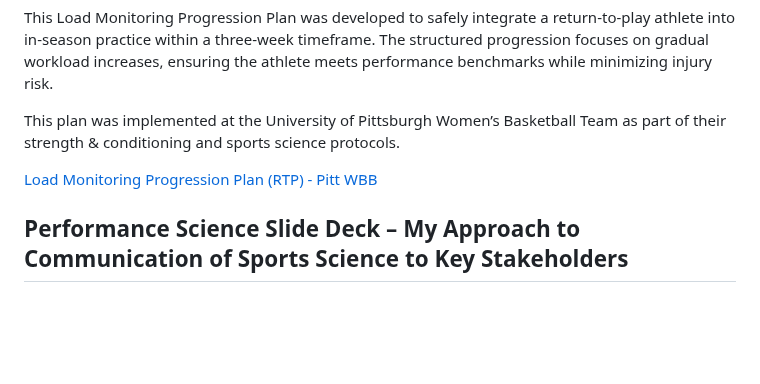
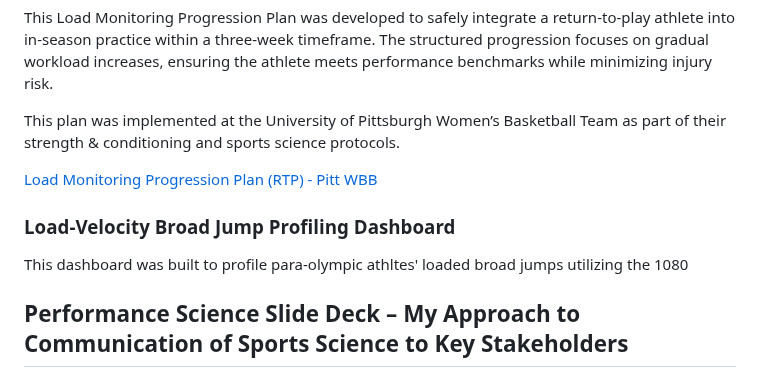
Before and after one commit to kyac21/Professional-Portfolio-, a Markdown page: README.md, the part around the change. Rendered like a GitHub page; blank space fills up the shorter version.

```diff
--- a/README.md
+++ b/README.md
@@ -86,6 +86,10 @@ This plan was implemented at the University of Pittsburgh Women’s Basketball T
 
 [Load Monitoring Progression Plan (RTP) - Pitt WBB](./Load_Monitoring_Progression_Plan_RTP.xlsx?raw=true)
 
+### Load-Velocity Broad Jump Profiling Dashboard
+
+This dashboard was built to profile para-olympic athltes' loaded broad jumps utilizing the 1080
+
 ## Performance Science Slide Deck – My Approach to Communication of Sports Science to Key Stakeholders
 ### Strength Lab Report – Applied Strength Testing
 This slide deck summarizes strength lab testing conducted during my time at the University of Pittsburgh. The report includes data collection methods, interpretation of force plate data, and applied recommendations for athlete programming based on individual strength profiles.
```
